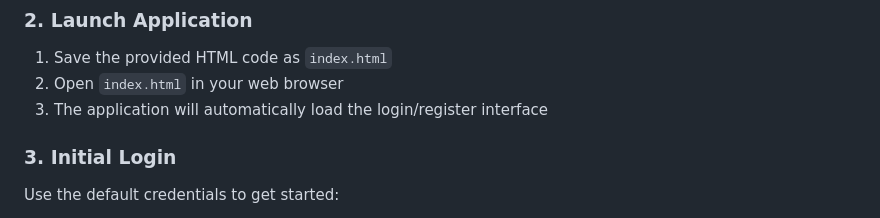
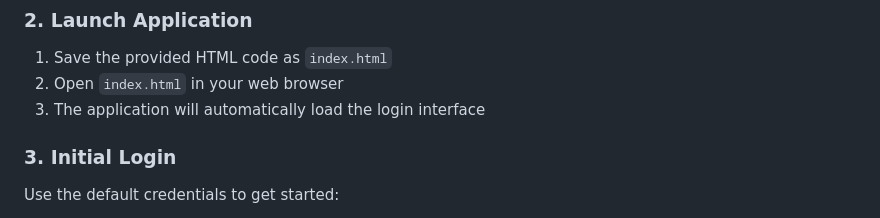
Before and after one commit to Koushik-26-09/Covid19-data, a Markdown page: README.md, the part around the change. Rendered like a GitHub page.

```diff
--- a/README.md
+++ b/README.md
@@ -55,7 +55,7 @@ Ensure your Node.js backend is running with the following endpoints:
 ### 2. Launch Application
 1. Save the provided HTML code as `index.html`
 2. Open `index.html` in your web browser
-3. The application will automatically load the login/register interface
+3. The application will automatically load the login interface
 
 ### 3. Initial Login
 Use the default credentials to get started:
```
